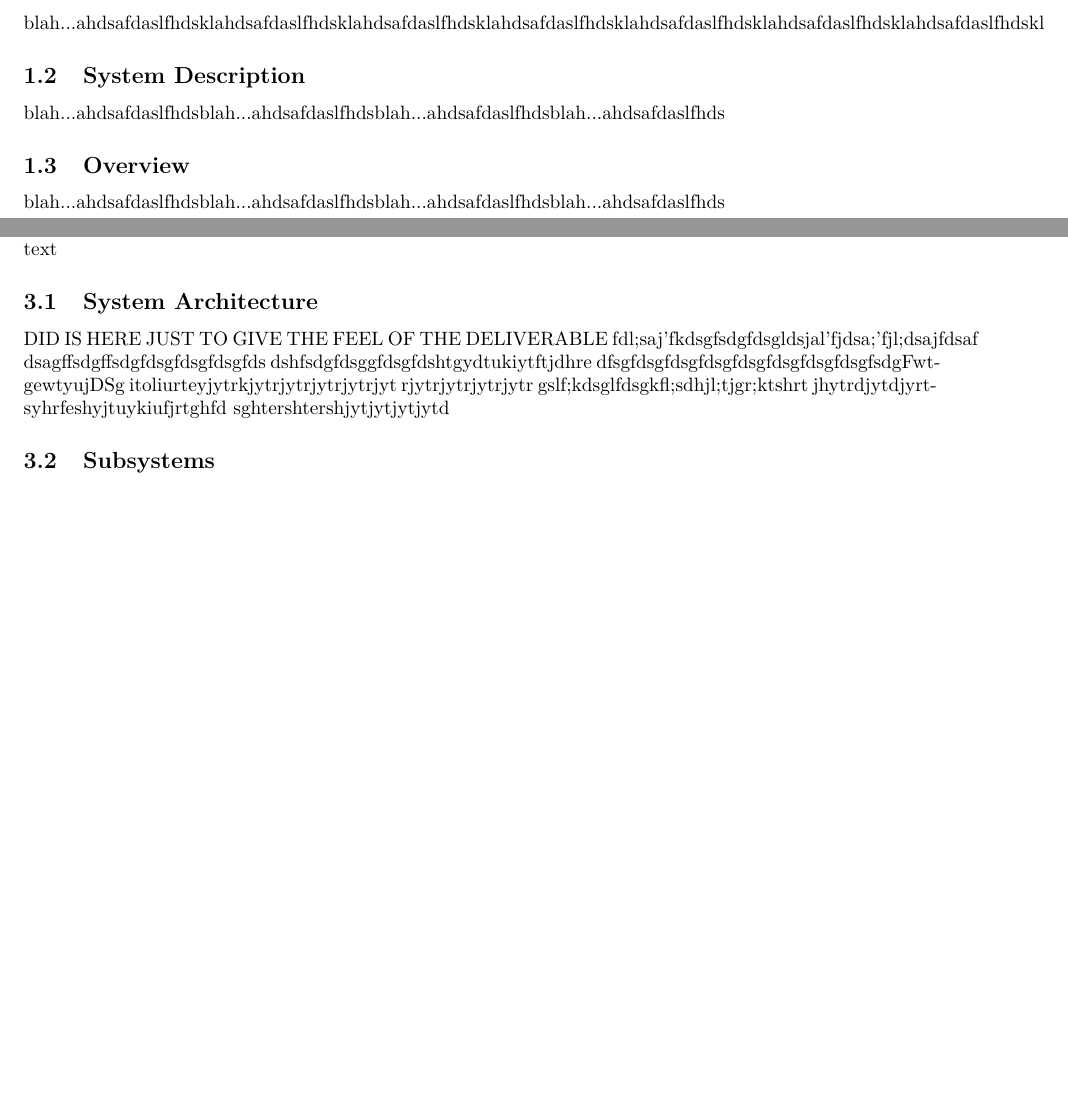
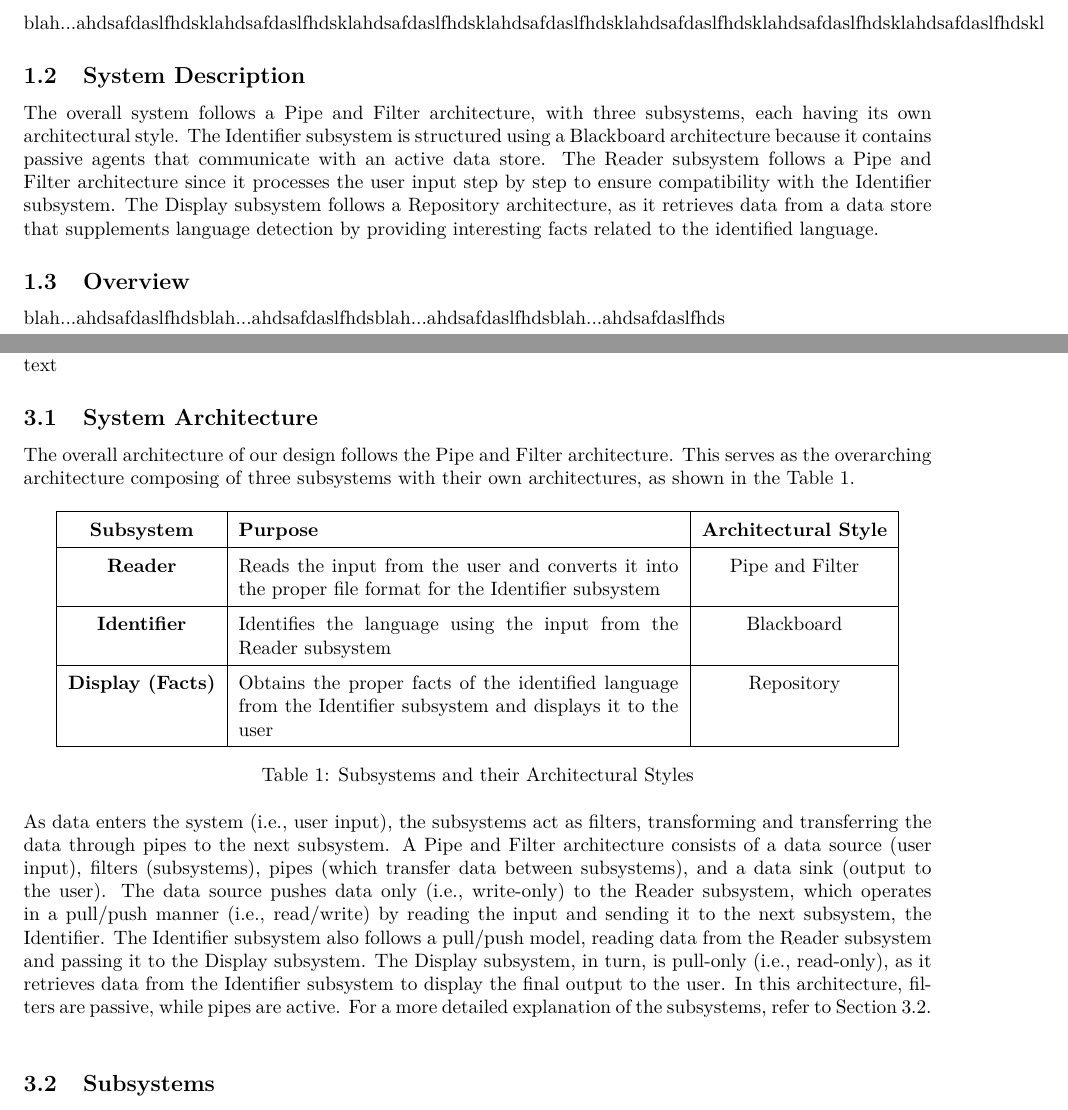
Before and after one commit to AH-Huynh942/3A03_What_Is_This_App, a LaTeX document (SE3A04_D2_index.tex, which reads Section1/1Introduction.tex, Section3/3ArchitecturalDesign.tex): two parts of pages 2 and 4 of 7, joined at a grey line, cut so that both start at the same text, the shorter picture padded with empty space. Compiled offline with pdfLaTeX.

Commit message:
added section 1.2, section 3.1, and added Cheukman's contributions to the division of labour

```diff
--- a/Section1/1Introduction.tex
+++ b/Section1/1Introduction.tex
@@ -13,7 +13,7 @@ blah...ahdsafdaslfhdsklahdsafdaslfhdsklahdsafdaslfhdsklahdsafdaslfhdsklahdsafdas
 \subsection{System Description}
 \label{sub:system_description}
 % Begin SubSection
-blah...ahdsafdaslfhdsblah...ahdsafdaslfhdsblah...ahdsafdaslfhdsblah...ahdsafdaslfhds
+The overall system follows a Pipe and Filter architecture, with three subsystems, each having its own architectural style. The Identifier subsystem is structured using a Blackboard architecture because it contains passive agents that communicate with an active data store. The Reader subsystem follows a Pipe and Filter architecture since it processes the user input step by step to ensure compatibility with the Identifier subsystem. The Display subsystem follows a Repository architecture, as it retrieves data from a data store that supplements language detection by providing interesting facts related to the identified language.
 % End SubSection
 
 
--- a/Section3/3ArchitecturalDesign.tex
+++ b/Section3/3ArchitecturalDesign.tex
@@ -6,18 +6,28 @@ I do not know what you are writing in this document please replace my text with
 \subsection{System Architecture}
 \label{sub:system_architecture}
 % Begin SubSection
-DID IS HERE JUST TO GIVE THE FEEL OF THE DELIVERABLE
-fdl;saj'fkdsgfsdgfdsgldsjal'fjdsa;'fjl;dsajfdsaf
-dsagffsdgffsdgfdsgfdsgfdsgfds
-dshfsdgfdsggfdsgfdshtgydtukiytftjdhre
-dfsgfdsgfdsgfdsgfdsgfdsgfdsgfdsgfsdgFwtgewtyujDSg
-itoliurteyjytrkjytrjytrjytrjytrjyt
-rjytrjytrjytrjytr
-gslf;kdsglfdsgkfl;sdhjl;tjgr;ktshrt
-jhytrdjytdjyrtsyhrfeshyjtuykiufjrtghfd
-sghtershtershjytjytjytjytd
+The overall architecture of our design follows the Pipe and Filter architecture. This serves as the overarching architecture composing of three subsystems with their own architectures, as shown in the Table 1.
 
+\begin{table}[h]
+    \centering
+    \renewcommand{\arraystretch}{1.5}
+    \begin{tabular}{|c|p{8cm}|c|}
+        \hline
+        \textbf{Subsystem} & \textbf{Purpose} & \textbf{Architectural Style} \\
+        \hline
+        \textbf{Reader} & Reads the input from the user and converts it into the proper file format for the Identifier subsystem & Pipe and Filter \\
+        \hline
+        \textbf{Identifier} & Identifies the language using the input from the Reader subsystem & Blackboard \\
+        \hline
+        \textbf{Display (Facts)} & Obtains the proper facts of the identified language from the Identifier subsystem and displays it to the user & Repository \\
+        \hline
+    \end{tabular}
+    \caption{Subsystems and their Architectural Styles}
+    \label{tab:subsystems}
+\end{table}
 
+\noindent
+As data enters the system (i.e., user input), the subsystems act as filters, transforming and transferring the data through pipes to the next subsystem. A Pipe and Filter architecture consists of a data source (user input), filters (subsystems), pipes (which transfer data between subsystems), and a data sink (output to the user). The data source pushes data only (i.e., write-only) to the Reader subsystem, which operates in a pull/push manner (i.e., read/write) by reading the input and sending it to the next subsystem, the Identifier. The Identifier subsystem also follows a pull/push model, reading data from the Reader subsystem and passing it to the Display subsystem. The Display subsystem, in turn, is pull-only (i.e., read-only), as it retrieves data from the Identifier subsystem to display the final output to the user. In this architecture, filters are passive, while pipes are active. For a more detailed explanation of the subsystems, refer to Section 3.2. \\
 
 \subsection{Subsystems}
 \label{sub:subsystems}
```
Also changed, not shown: DivisionOfLabor/Labor.tex (+2 -2 lines).
